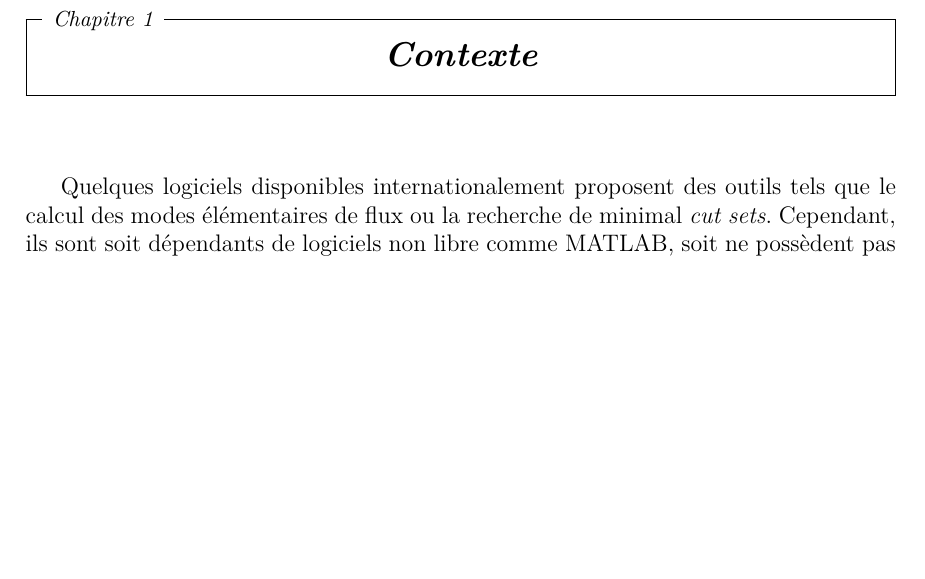
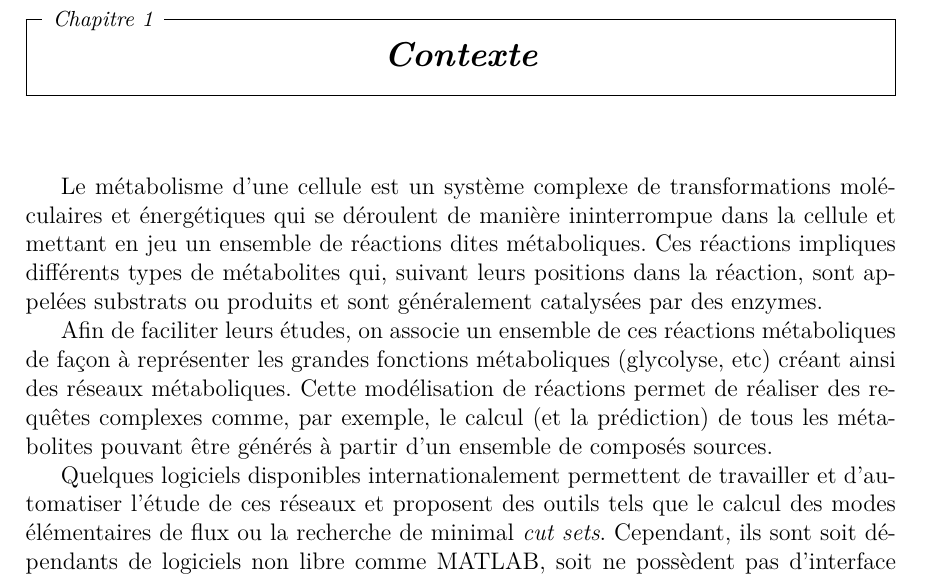
Before and after one commit to bioinfocttj/CPR, a LaTeX document (CdC.tex, which reads contexte.tex): part of page 4 of 11, cut so that both start at the same text, the shorter picture padded with empty space. Compiled offline with pdfLaTeX.

Commit message:
Update contexte.tex

```diff
--- a/contexte.tex
+++ b/contexte.tex
@@ -1,5 +1,16 @@
 %%%%%%%%%%%%%%%%%%%%%%%%%%%%%%
 \chapter{Contexte}
 %%%%%%%%%%%%%%%%%%%%%%%%%%%%%%
+Le métabolisme d'une cellule est un système complexe de transformations moléculaires et énergétiques qui se déroulent
+de manière ininterrompue dans la cellule et mettant en jeu un ensemble de réactions dites métaboliques.
+Ces réactions impliques différents types de métabolites qui, suivant leurs positions dans la réaction, sont appelées substrats
+ou produits et sont généralement catalysées par des enzymes.
 
-Quelques logiciels disponibles internationalement proposent des outils tels que le calcul des modes élémentaires de flux ou la recherche de minimal \textit{cut sets}. Cependant, ils sont soit dépendants de logiciels non libre comme MATLAB, soit ne possèdent pas d'interface utilisateur conviviale.\\
+Afin de faciliter leurs études, on associe un ensemble de ces réactions métaboliques de façon à représenter les grandes
+fonctions métaboliques (glycolyse, etc) créant ainsi des réseaux métaboliques. Cette modélisation de réactions permet
+de réaliser des requêtes complexes comme, par exemple, le calcul (et la prédiction) de tous les métabolites pouvant
+être générés à partir d’un ensemble de composés sources.
+
+Quelques logiciels disponibles internationalement permettent de travailler et d'automatiser l'étude de ces réseaux et proposent
+des outils tels que le calcul des modes élémentaires de flux ou la recherche de minimal \textit{cut sets}.
+Cependant, ils sont soit dépendants de logiciels non libre comme MATLAB, soit ne possèdent pas d'interface utilisateur conviviale.\\
```
